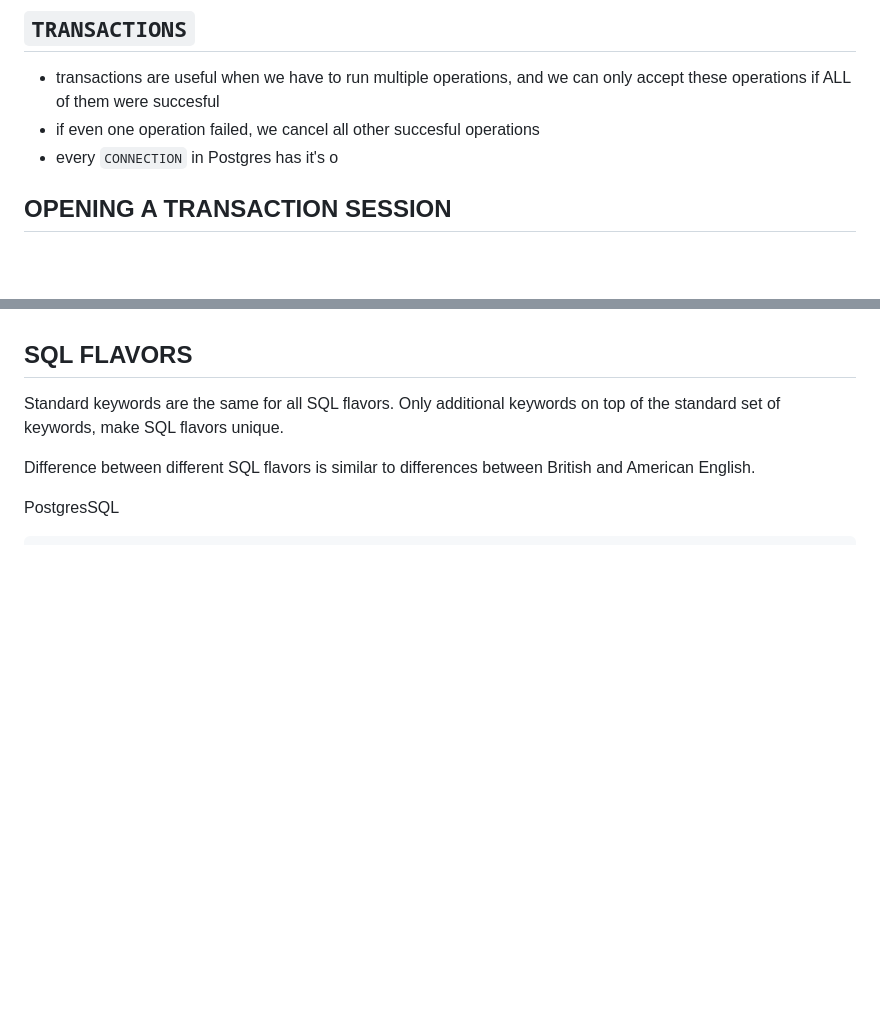
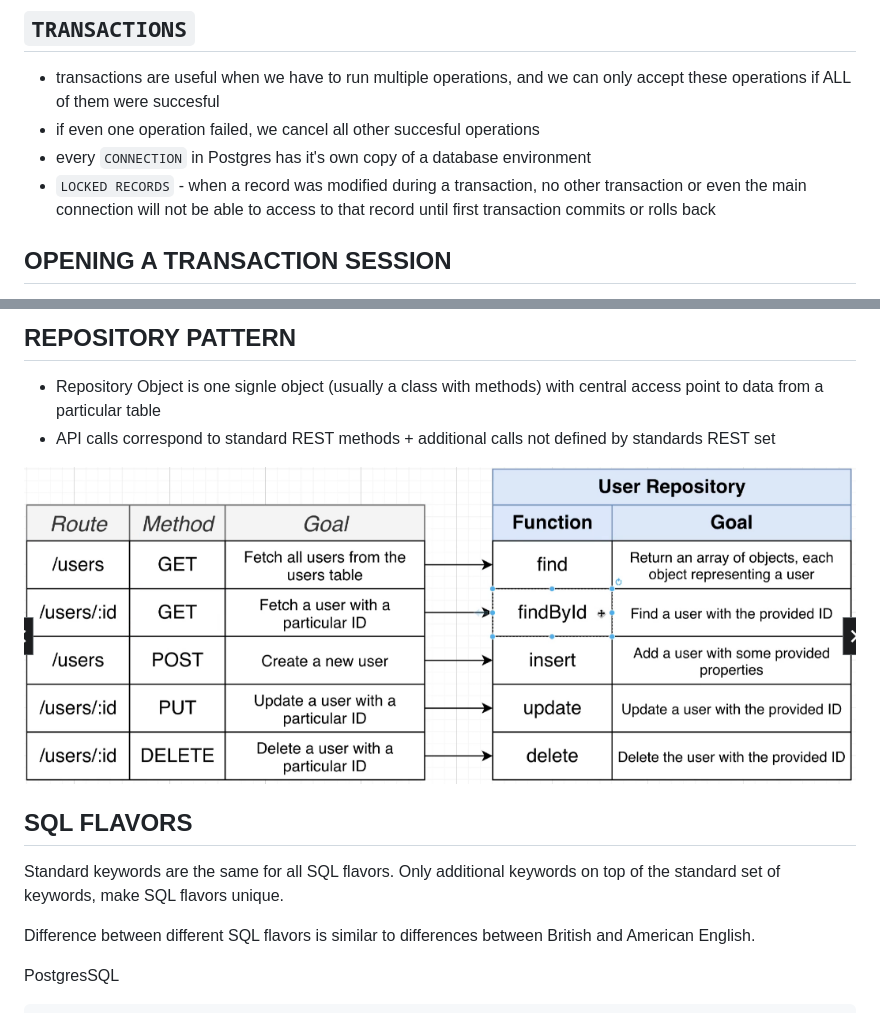
Before and after one commit to bartosz-bear/bapi, a Markdown page: postgresql.md, 2 parts joined by grey strips. Rendered like a GitHub page; pictures changed too: images/postgresql/repository_pattern.png (added); blank space fills up the shorter version.

```diff
--- a/postgresql.md
+++ b/postgresql.md
@@ -2217,7 +2217,8 @@ REFRESH MATERIALIZED VIEW weekly_likes;
 
 - transactions are useful when we have to run multiple operations, and we can only accept these operations if ALL of them were succesful
 - if even one operation failed, we cancel all other succesful operations
-- every `CONNECTION` in Postgres has it's o
+- every `CONNECTION` in Postgres has it's own copy of a database environment
+- `LOCKED RECORDS` - when a record was modified during a transaction, no other transaction or even the main connection will not be able to access to that record until first transaction commits or rolls back
 
 ## OPENING A TRANSACTION SESSION
 
@@ -2344,3 +2413,9 @@ After a succesful migration, migration library will create a table in Postgres c
+## REPOSITORY PATTERN
+
+- Repository Object is one signle object (usually a class with methods) with central access point to data from a particular table
+- API calls correspond to standard REST methods + additional calls not defined by standards REST set
+
+![](./images/postgresql/repository_pattern.png)
 
 ## SQL FLAVORS
 
```
Also changed, not shown: other parts of postgresql.md (+68 -0 lines).
